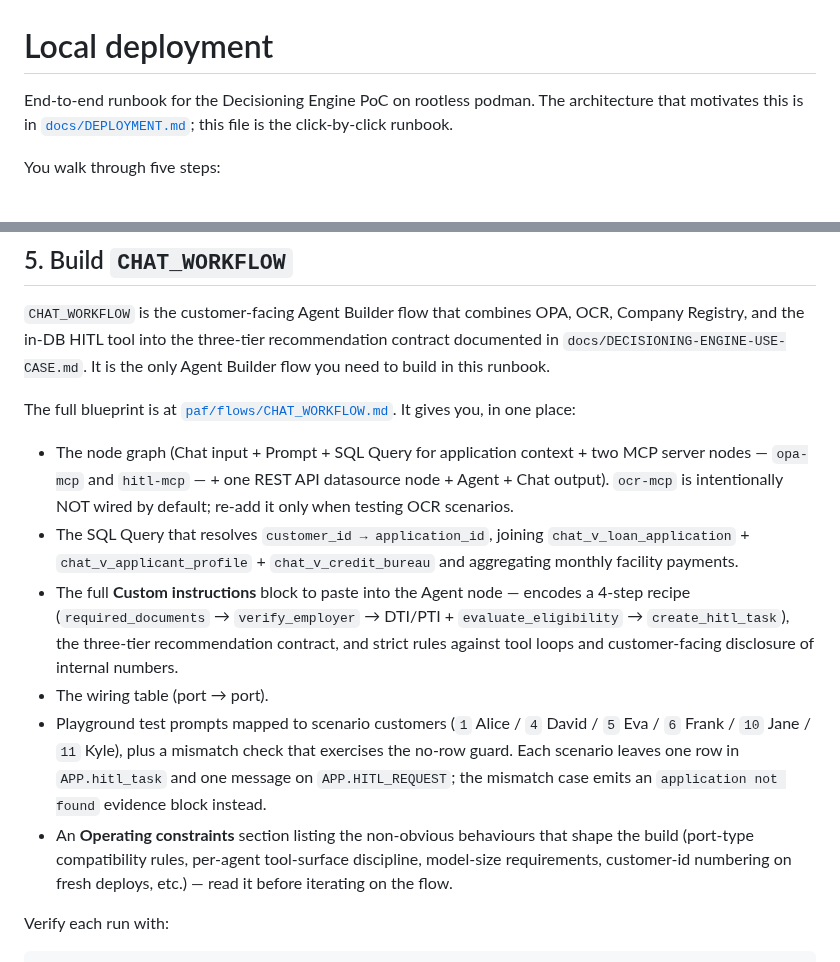
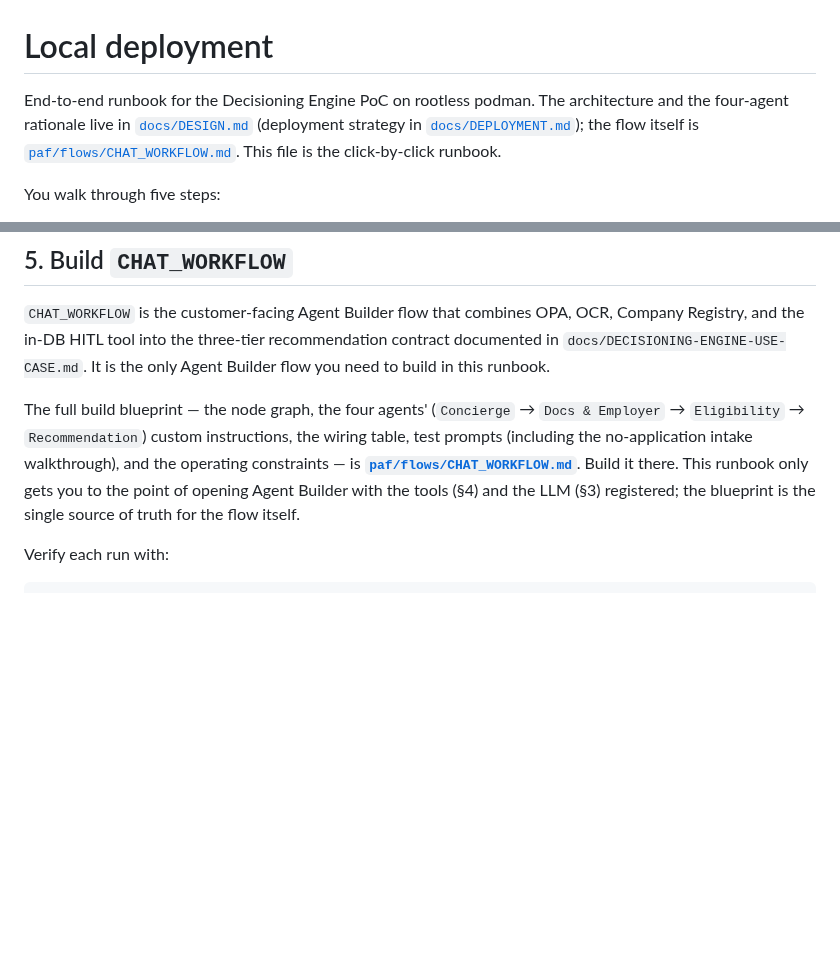
Before and after one commit to vmleon/oracle-database-private-agent-factory-poc, a Markdown page: LOCAL.md, 2 parts joined by grey strips. Rendered like a GitHub page; blank space fills up the shorter version.

Commit message:
docs(local): defer the flow build to CHAT_WORKFLOW.md, point to DESIGN for architecture

```diff
--- a/LOCAL.md
+++ b/LOCAL.md
@@ -1,6 +1,6 @@
 # Local deployment
 
-End-to-end runbook for the Decisioning Engine PoC on rootless podman. The architecture that motivates this is in [`docs/DEPLOYMENT.md`](docs/DEPLOYMENT.md); this file is the click-by-click runbook.
+End-to-end runbook for the Decisioning Engine PoC on rootless podman. The architecture and the four-agent rationale live in [`docs/DESIGN.md`](docs/DESIGN.md) (deployment strategy in [`docs/DEPLOYMENT.md`](docs/DEPLOYMENT.md)); the flow itself is [`paf/flows/CHAT_WORKFLOW.md`](paf/flows/CHAT_WORKFLOW.md). This file is the click-by-click runbook.
 
 You walk through five steps:
 
@@ -224,14 +224,7 @@ The trust-boundary rationale (token-only envelope, customer resolved server-side
 
 `CHAT_WORKFLOW` is the customer-facing Agent Builder flow that combines OPA, OCR, Company Registry, and the in-DB HITL tool into the three-tier recommendation contract documented in `docs/DECISIONING-ENGINE-USE-CASE.md`. It is the only Agent Builder flow you need to build in this runbook.
 
-The full blueprint is at [`paf/flows/CHAT_WORKFLOW.md`](paf/flows/CHAT_WORKFLOW.md). It gives you, in one place:
-
-- The node graph (Chat input + Prompt + SQL Query for application context + two MCP server nodes — `opa-mcp` and `hitl-mcp` — + one REST API datasource node + Agent + Chat output). `ocr-mcp` is intentionally NOT wired by default; re-add it only when testing OCR scenarios.
-- The SQL Query that resolves `customer_id → application_id`, joining `chat_v_loan_application` + `chat_v_applicant_profile` + `chat_v_credit_bureau` and aggregating monthly facility payments.
-- The full **Custom instructions** block to paste into the Agent node — encodes a 4-step recipe (`required_documents` → `verify_employer` → DTI/PTI + `evaluate_eligibility` → `create_hitl_task`), the three-tier recommendation contract, and strict rules against tool loops and customer-facing disclosure of internal numbers.
-- The wiring table (port → port).
-- Playground test prompts mapped to scenario customers (`1` Alice / `4` David / `5` Eva / `6` Frank / `10` Jane / `11` Kyle), plus a mismatch check that exercises the no-row guard. Each scenario leaves one row in `APP.hitl_task` and one message on `APP.HITL_REQUEST`; the mismatch case emits an `application not found` evidence block instead.
-- An **Operating constraints** section listing the non-obvious behaviours that shape the build (port-type compatibility rules, per-agent tool-surface discipline, model-size requirements, customer-id numbering on fresh deploys, etc.) — read it before iterating on the flow.
+The full build blueprint — the node graph, the four agents' (`Concierge` → `Docs & Employer` → `Eligibility` → `Recommendation`) custom instructions, the wiring table, test prompts (including the no-application intake walkthrough), and the operating constraints — is **[`paf/flows/CHAT_WORKFLOW.md`](paf/flows/CHAT_WORKFLOW.md)**. Build it there. This runbook only gets you to the point of opening Agent Builder with the tools (§4) and the LLM (§3) registered; the blueprint is the single source of truth for the flow itself.
 
 Verify each run with:
 
```
